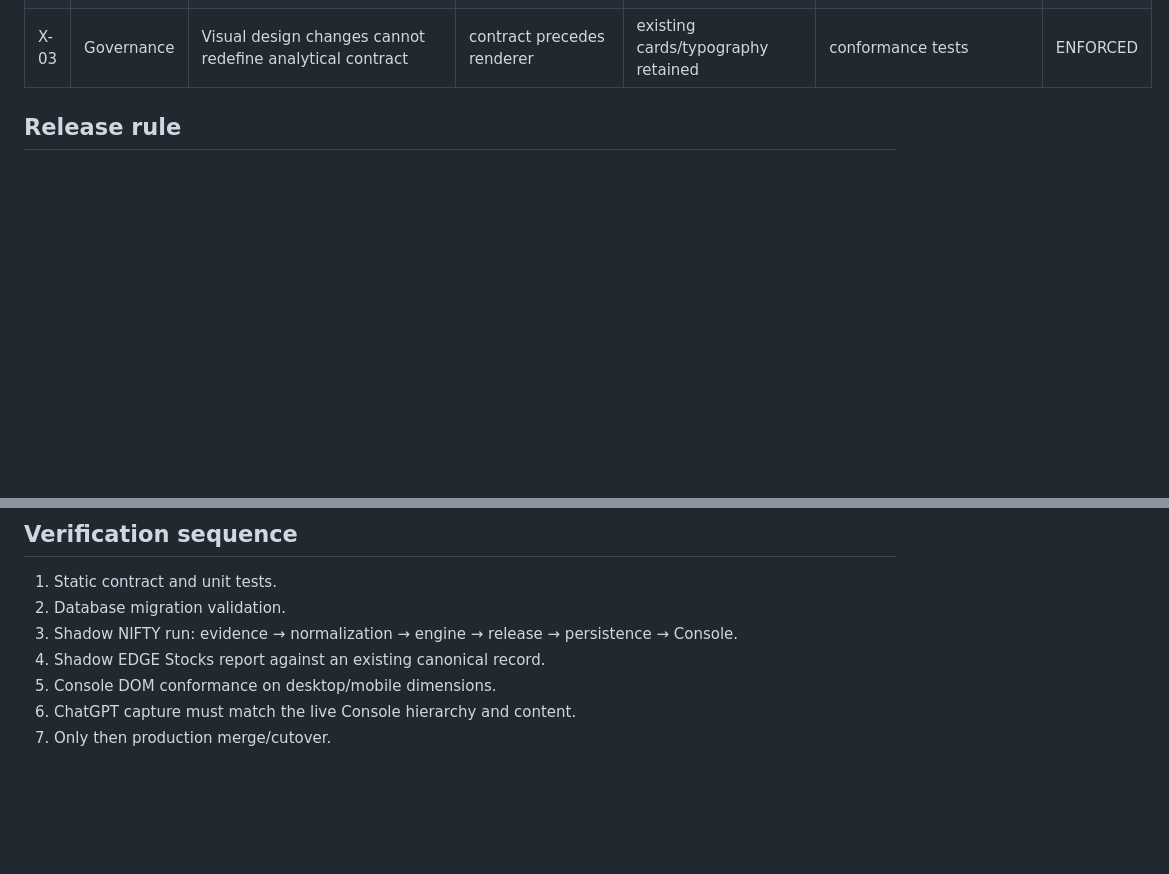
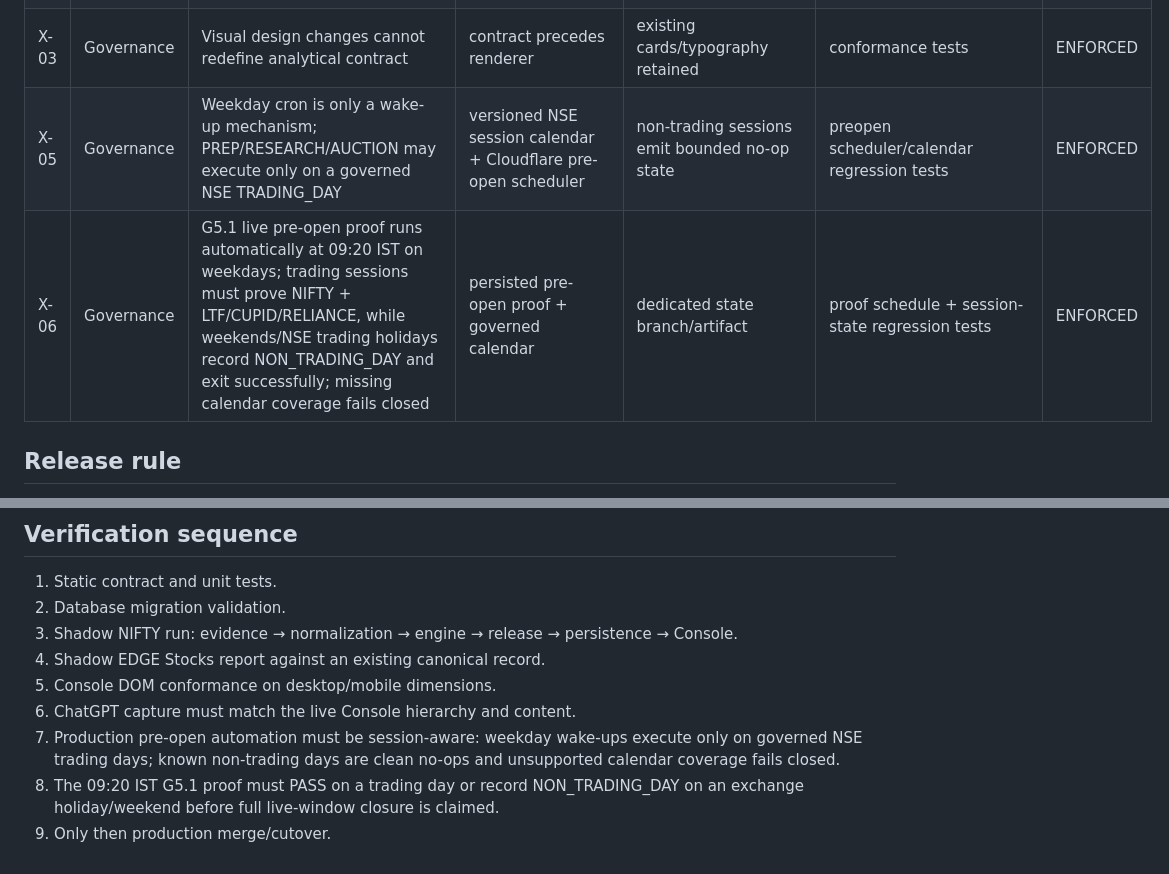
Before and after one commit to kanirudhsaxena-code/EDGE-CONSOLE, a Markdown page: docs/SPEC_CONFORMANCE_REGISTER.md, 2 parts joined by grey strips. GitHub-like rendering; blank space fills up the shorter version.

Commit message:
Spec: govern NSE-session-aware pre-open automation and proof

```diff
--- a/docs/SPEC_CONFORMANCE_REGISTER.md
+++ b/docs/SPEC_CONFORMANCE_REGISTER.md
@@ -39,6 +39,8 @@ Rule: code, persistence, API, Console and ChatGPT may not redefine a frozen mast
 | X-04 | Cross-channel | EDGE Stocks Chat capture cannot complete until exact D:D+4 parity including regime/evidence/verification is present | governed chat runner | complete five-session DOM | chat render-lock + parity CI | ENFORCED |
 | X-02 | Governance | Missing required fields fail closed; UI does not invent values | validators/release gates | Not available / legacy incomplete | contract tests | ENFORCED |
 | X-03 | Governance | Visual design changes cannot redefine analytical contract | contract precedes renderer | existing cards/typography retained | conformance tests | ENFORCED |
+| X-05 | Governance | Weekday cron is only a wake-up mechanism; PREP/RESEARCH/AUCTION may execute only on a governed NSE TRADING_DAY | versioned NSE session calendar + Cloudflare pre-open scheduler | non-trading sessions emit bounded no-op state | preopen scheduler/calendar regression tests | ENFORCED |
+| X-06 | Governance | G5.1 live pre-open proof runs automatically at 09:20 IST on weekdays; trading sessions must prove NIFTY + LTF/CUPID/RELIANCE, while weekends/NSE trading holidays record NON_TRADING_DAY and exit successfully; missing calendar coverage fails closed | persisted pre-open proof + governed calendar | dedicated state branch/artifact | proof schedule + session-state regression tests | ENFORCED |
 
 ## Release rule
 
@@ -52,4 +54,6 @@ A production merge is blocked if any mandatory row above regresses from ENFORCED
 4. Shadow EDGE Stocks report against an existing canonical record.
 5. Console DOM conformance on desktop/mobile dimensions.
 6. ChatGPT capture must match the live Console hierarchy and content.
-7. Only then production merge/cutover.
+7. Production pre-open automation must be session-aware: weekday wake-ups execute only on governed NSE trading days; known non-trading days are clean no-ops and unsupported calendar coverage fails closed.
+8. The 09:20 IST G5.1 proof must PASS on a trading day or record NON_TRADING_DAY on an exchange holiday/weekend before full live-window closure is claimed.
+9. Only then production merge/cutover.
```
